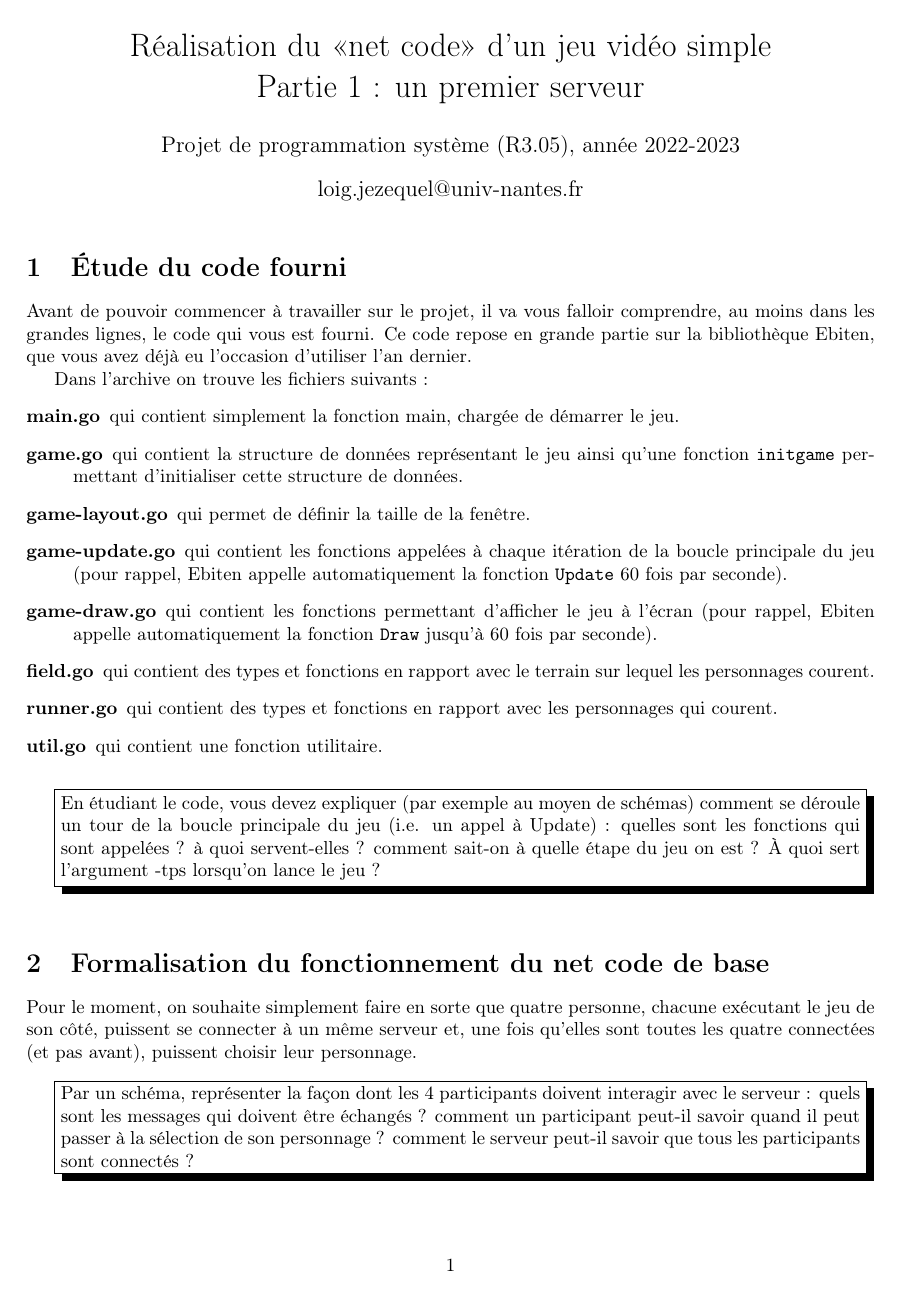
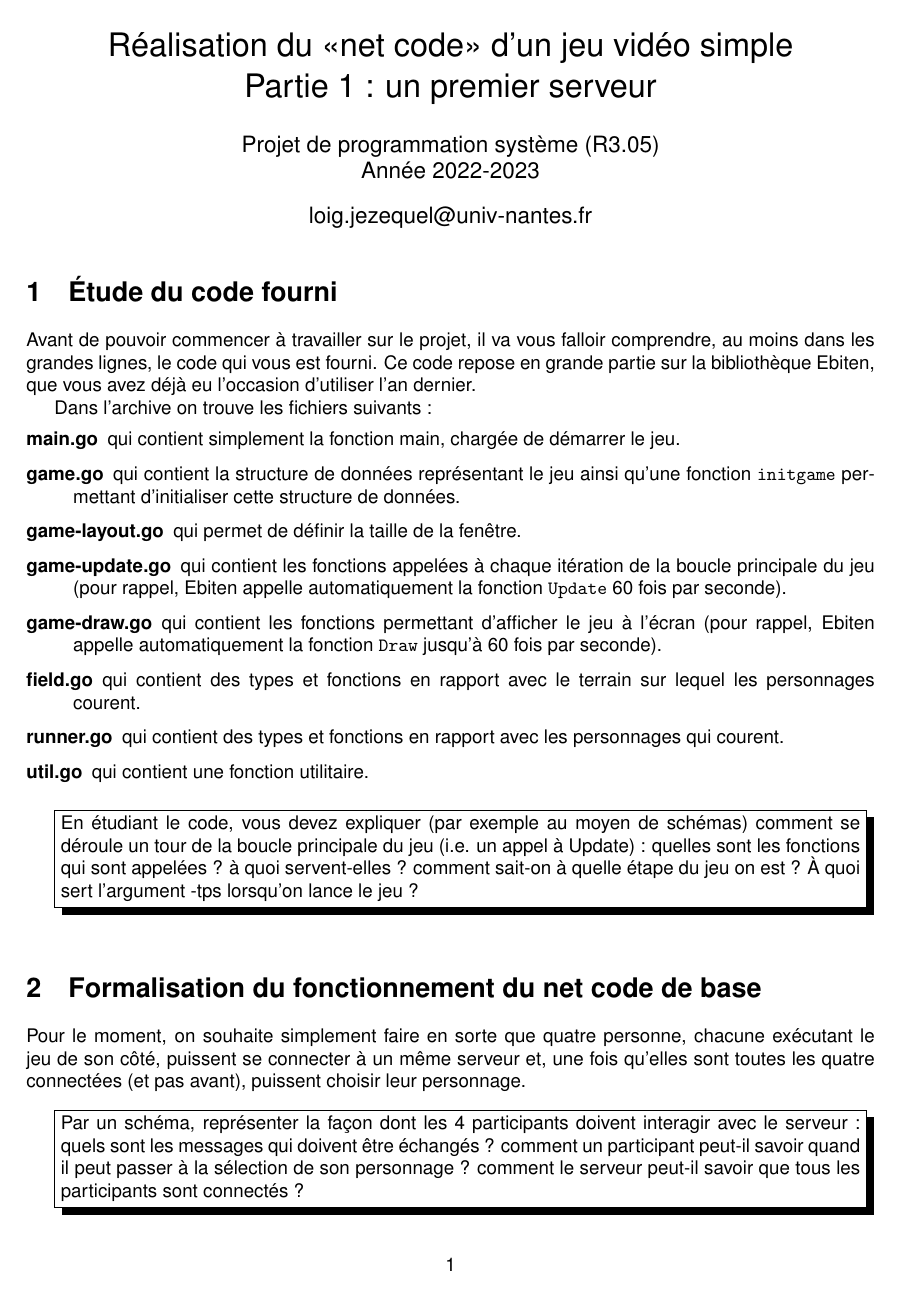
Before and after one commit to loig/progsys, a LaTeX document (projet-netcode/partie1-serveur/projet.tex): page 1 of 2. Compiled offline with pdfLaTeX.

Commit message:
Divers màj d'énoncés

```diff
--- a/projet-netcode/partie1-serveur/projet.tex
+++ b/projet-netcode/partie1-serveur/projet.tex
@@ -4,11 +4,18 @@
 \usepackage{graphicx}
 \usepackage{url}
 
+\usepackage{helvet}
+\renewcommand{\familydefault}{\sfdefault}
+
+%\usepackage[fontsize=18pt]{scrextend}
+%\usepackage{setspace}
+%\onehalfspacing
+
 \usepackage{fancybox}
 \newcommand{\exercice}[1]{\vspace{0.3cm}\shadowbox{\begin{minipage}{15cm}#1\end{minipage}}\vspace{0.3cm}}
 
 \title{Réalisation du «net code» d'un jeu vidéo simple\\ Partie 1~: un premier serveur}
-\author{Projet de programmation système (R3.05), année 2022-2023}
+\author{Projet de programmation système (R3.05)\\ Année 2022-2023}
 \date{loig.jezequel@univ-nantes.fr}
 
 \begin{document}
```
Also changed, not shown: projet-netcode/presentation-generale/projet.tex (+8 -1 lines), tuto-chanels/tuto7.tex (+1 -1 lines).
